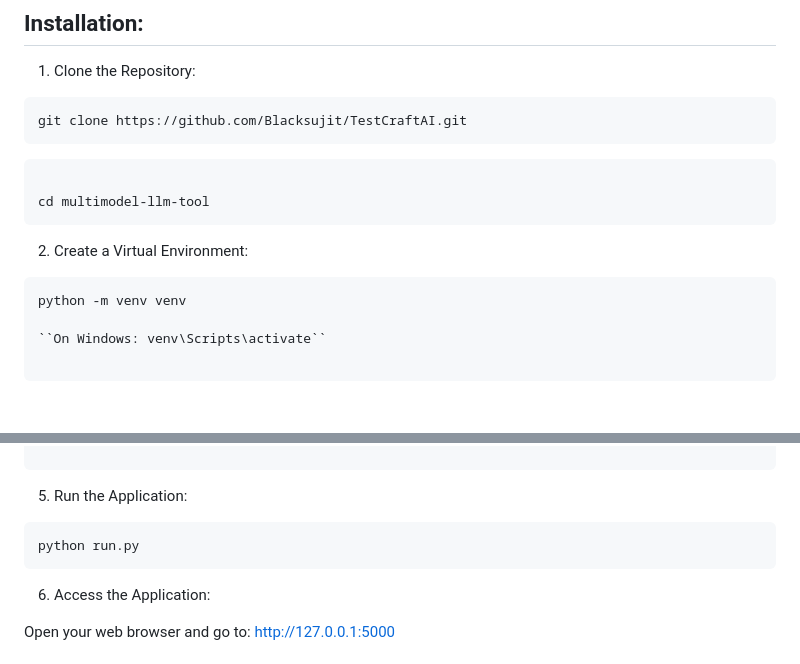
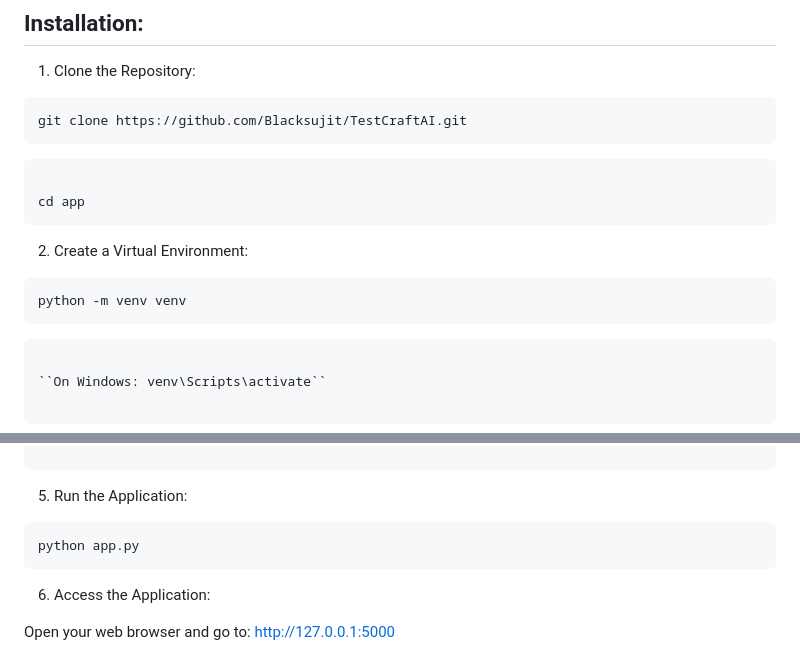
Before and after one commit to Blacksujit/TestCraftAI, a Markdown page: README.md, 2 parts joined by grey strips. Rendered like a GitHub page; blank space fills up the shorter version.

````diff
--- a/README.md
+++ b/README.md
@@ -56,13 +56,16 @@ git clone https://github.com/Blacksujit/TestCraftAI.git
 
 ```
 
-cd multimodel-llm-tool
+cd app
 ```
 
 2. Create a Virtual Environment:
 
 ```
 python -m venv venv
+```
+
+```
 
 ``On Windows: venv\Scripts\activate``
 
@@ -86,7 +89,7 @@ transformers-cli download dandelin/vilt-b32-finetuned-vqa
 
 
 ```
-python run.py
+python app.py
 ```
 
 6. Access the Application:
````
